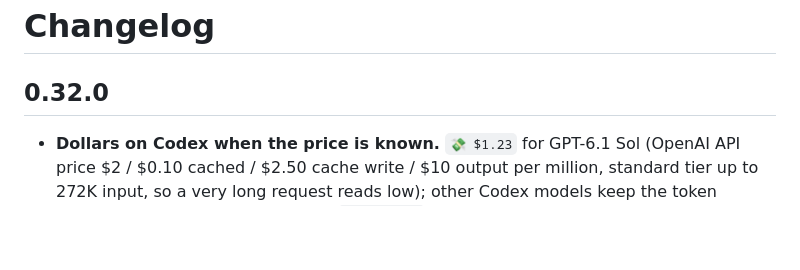
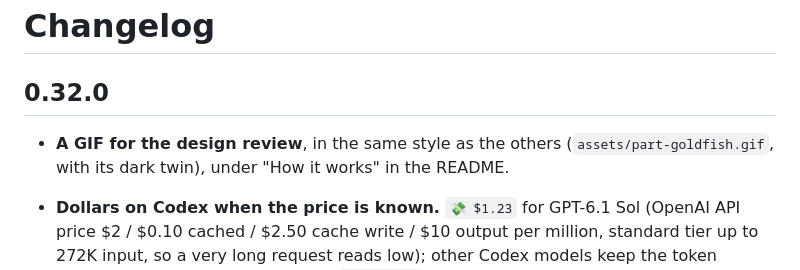
Before and after one commit to T-Celor/the-dam, a Markdown page: CHANGELOG.md, the part around the change. Rendered like a GitHub page; blank space fills up the shorter version.

```diff
--- a/CHANGELOG.md
+++ b/CHANGELOG.md
@@ -2,6 +2,7 @@
 
 ## 0.32.0
 
+- **A GIF for the design review**, in the same style as the others (`assets/part-goldfish.gif`, with its dark twin), under "How it works" in the README.
 - **Dollars on Codex when the price is known.** `💸 $1.23` for GPT-6.1 Sol (OpenAI API price $2 / $0.10 cached / $2.50 cache write / $10 output per million, standard tier up to 272K input, so a very long request reads low); other Codex models keep the token pricing until their price is added to `pricing.rs`. Copilot stays in premium requests: GitHub moved to credits in June 2026, so a dollar figure from requests would be wrong for some plans.
 - **Copilot's own cost.** Its status line shows the session's premium requests from its payload (`cost.total_premium_requests`; not checked against a live payload), as `💸 3 req`; without them the token pricing stays. Codex gives no cost to hooks, so it keeps the token pricing.
 
```
Also changed, not shown: README.md (+6 -0 lines), assets/part-goldfish-dark.gif (added), assets/part-goldfish.gif (added).
